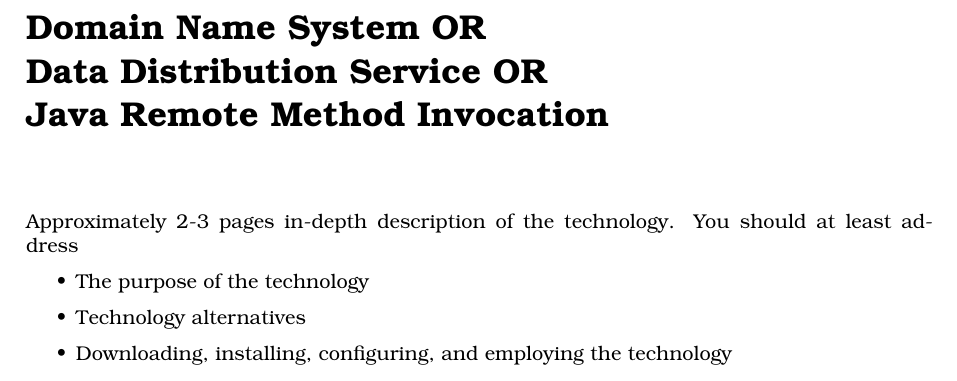
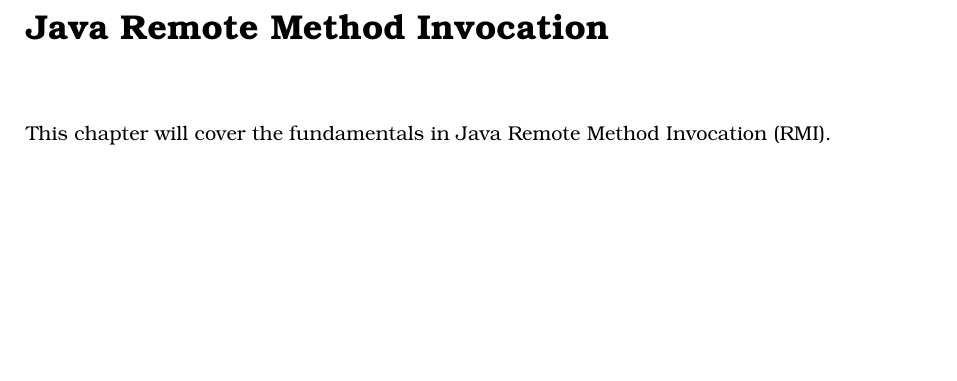
Before and after one commit to ITONK/KNOTI, a LaTeX document (Afleveringer/Java Remote Method Invocation/Main.tex, which reads Afleveringer/Java Remote Method Invocation/Subject.tex): part of page 5 of 8, cut at the place of the change, the shorter picture padded with empty space. Compiled offline with pdfLaTeX.

Commit message:
Started on subject for RMI

```diff
--- a/Afleveringer/Java Remote Method Invocation/Subject.tex
+++ b/Afleveringer/Java Remote Method Invocation/Subject.tex
@@ -1,16 +1,9 @@
 \documentclass[Main]{subfiles}
 \begin{document}
 
-\chapter{Domain Name System OR\\
-Data Distribution Service OR\\
-Java Remote Method Invocation}
-Approximately 2-3 pages in-depth description of the technology. You
-should at least address
-\begin{itemize}
-\item The purpose of the technology
-\item Technology alternatives
-\item Downloading, installing, configuring, and employing the technology
-\end{itemize}
+\chapter{Java Remote Method Invocation}
+This chapter will cover the fundamentals in Java Remote Method Invocation (RMI).
+
 
 
 \end{document}
```
